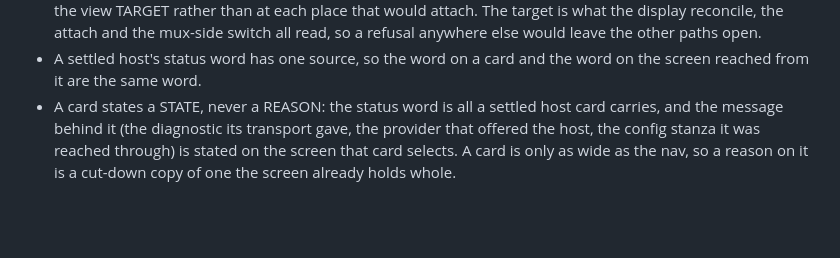
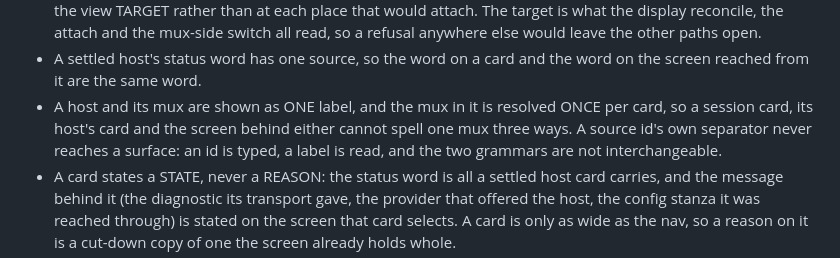
Before and after one commit to zer0ken/xmux, a Markdown page: src/ui/AGENTS.md, the part around the change. Rendered like a GitHub page; blank space fills up the shorter version.

```diff
--- a/src/ui/AGENTS.md
+++ b/src/ui/AGENTS.md
@@ -70,6 +70,10 @@ flatten renders for the dump verb.
   so a refusal anywhere else would leave the other paths open.
 - A settled host's status word has one source, so the word on a card and the word on the
   screen reached from it are the same word.
+- A host and its mux are shown as ONE label, and the mux in it is resolved ONCE per card,
+  so a session card, its host's card and the screen behind either cannot spell one mux
+  three ways. A source id's own separator never reaches a surface: an id is typed, a label
+  is read, and the two grammars are not interchangeable.
 - A card states a STATE, never a REASON: the status word is all a settled host card
   carries, and the message behind it (the diagnostic its transport gave, the provider
   that offered the host, the config stanza it was reached through) is stated on the
```
Also changed, not shown: CONTEXT.md (+9 -0 lines), docs/requirements.md (+11 -0 lines).
